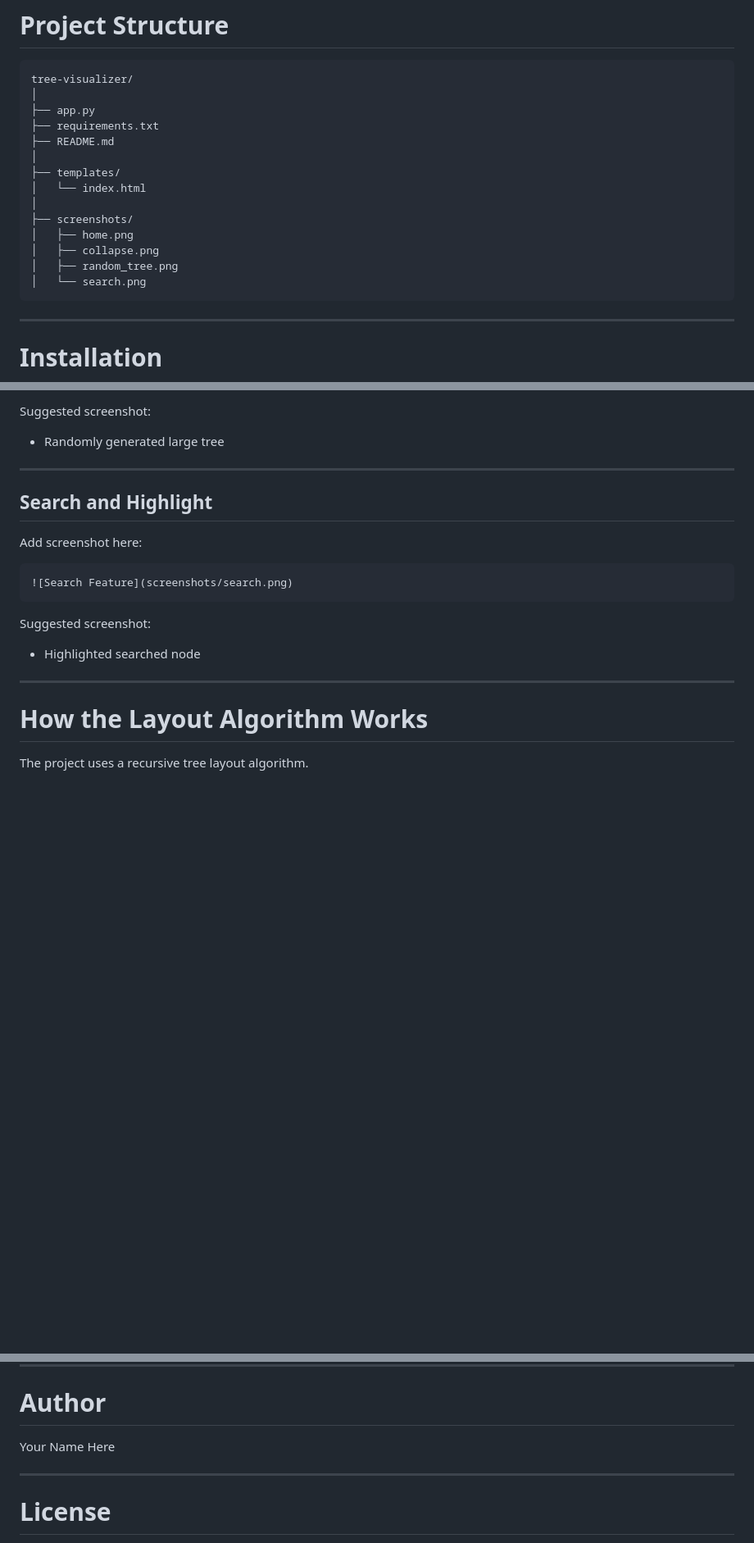
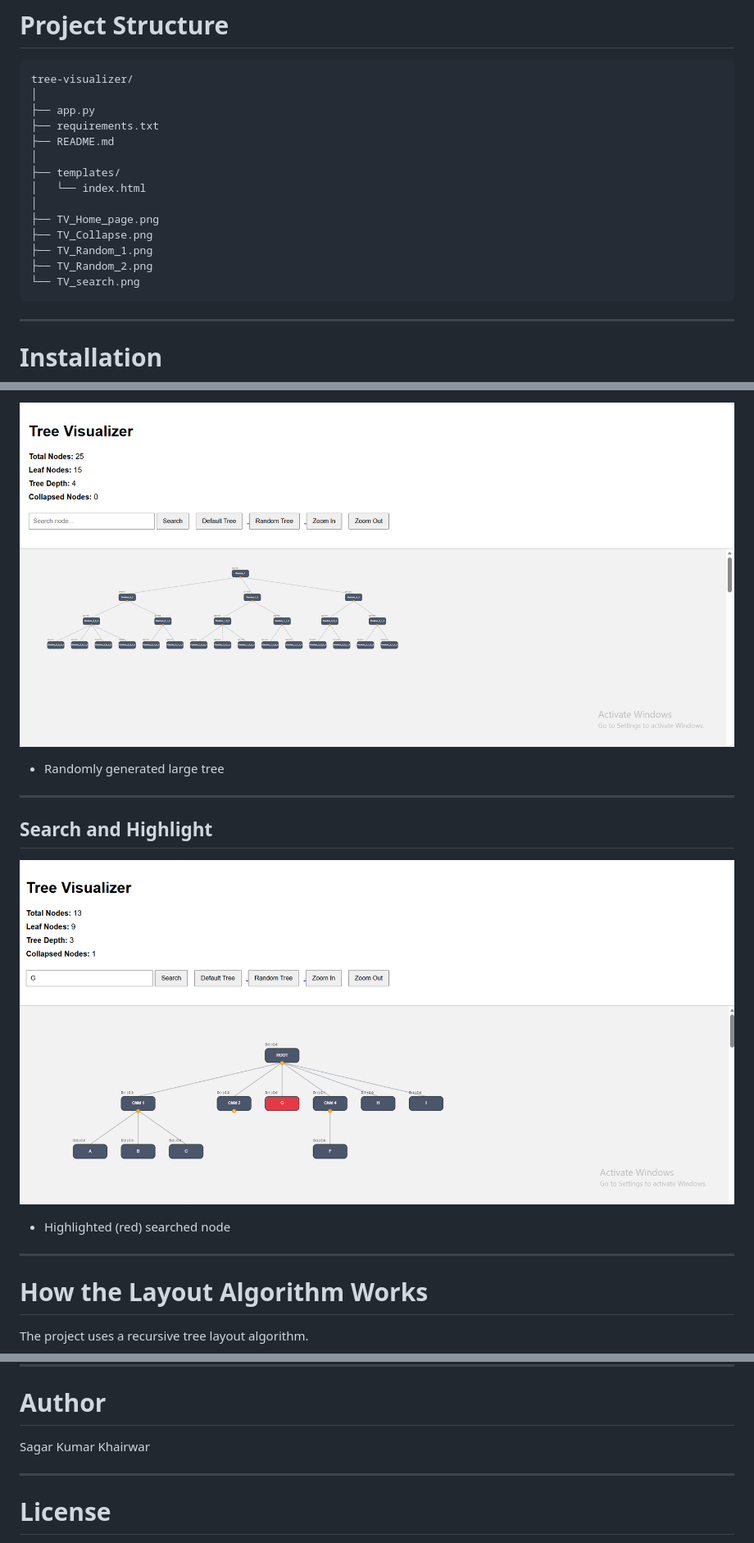
Before and after one commit to sagarkhairwar2/tree-visualizer, a Markdown page: README.md, 3 parts joined by grey strips. Shown at 82% size. Drawn GitHub-style; blank space fills up the shorter version.

````diff
--- a/README.md
+++ b/README.md
@@ -65,11 +65,11 @@ tree-visualizer/
 ├── templates/
 │   └── index.html
 │
-├── screenshots/
-│   ├── home.png
-│   ├── collapse.png
-│   ├── random_tree.png
-│   └── search.png
+├── TV_Home_page.png
+├── TV_Collapse.png
+├── TV_Random_1.png
+├── TV_Random_2.png
+└── TV_search.png
 ```
 
 ---
@@ -167,19 +157,17 @@ Add screenshot here:
 
-Suggested screenshot:
+![Random Tree 1](TV_Random_2.png)
+
 - Randomly generated large tree
 
 ---
 
 ## Search and Highlight
 
-Add screenshot here:
 
-```md
-![Search Feature](screenshots/search.png)
-```
+![Search Feature](TV_search.png)
 
-Suggested screenshot:
-- Highlighted searched node
+
+- Highlighted (red) searched node
 
 ---
 
@@ -266,7 +254,7 @@ This project helped in understanding:
 
 # Author
 
-Your Name Here
+Sagar Kumar Khairwar
 
 ---
 
````
Also changed, not shown: other parts of README.md (+4 -14 lines).
